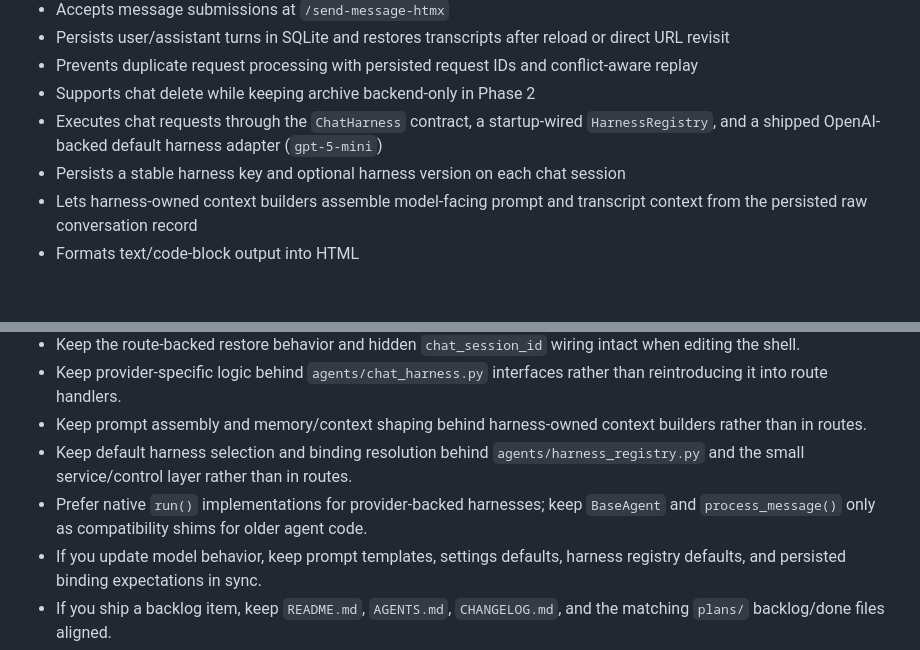
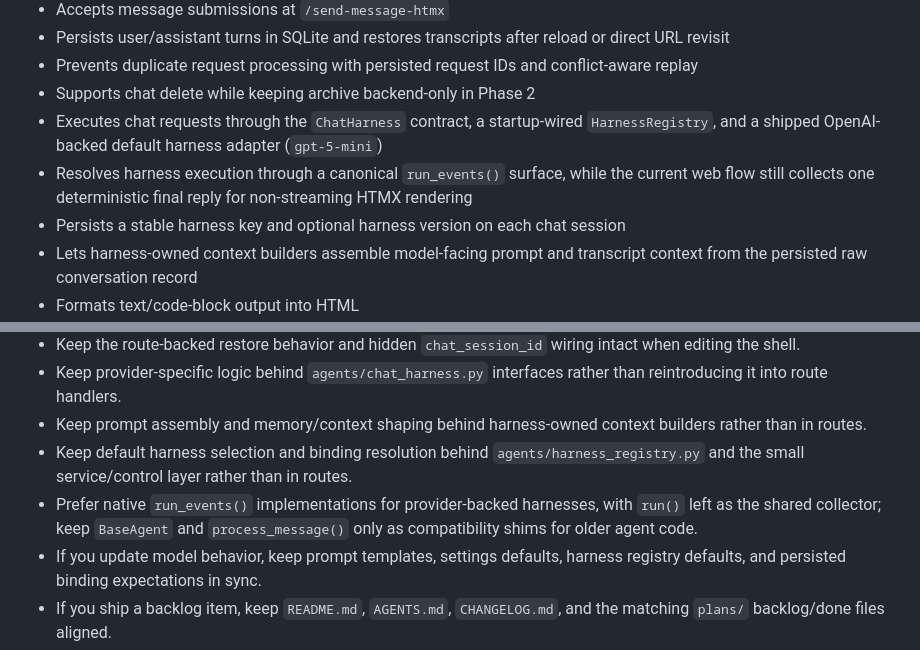
Before and after one commit to jamieosh/basic_chat_app, a Markdown page: AGENTS.md, 2 parts joined by grey strips. GitHub-like rendering; blank space fills up the shorter version.

```diff
--- a/AGENTS.md
+++ b/AGENTS.md
@@ -25,6 +25,7 @@ Current stage:
 - Prevents duplicate request processing with persisted request IDs and conflict-aware replay
 - Supports chat delete while keeping archive backend-only in Phase 2
 - Executes chat requests through the `ChatHarness` contract, a startup-wired `HarnessRegistry`, and a shipped OpenAI-backed default harness adapter (`gpt-5-mini`)
+- Resolves harness execution through a canonical `run_events()` surface, while the current web flow still collects one deterministic final reply for non-streaming HTMX rendering
 - Persists a stable harness key and optional harness version on each chat session
 - Lets harness-owned context builders assemble model-facing prompt and transcript context from the persisted raw conversation record
 - Formats text/code-block output into HTML
@@ -128,7 +129,7 @@ Current stage:
 - Keep provider-specific logic behind `agents/chat_harness.py` interfaces rather than reintroducing it into route handlers.
 - Keep prompt assembly and memory/context shaping behind harness-owned context builders rather than in routes.
 - Keep default harness selection and binding resolution behind `agents/harness_registry.py` and the small service/control layer rather than in routes.
-- Prefer native `run()` implementations for provider-backed harnesses; keep `BaseAgent` and `process_message()` only as compatibility shims for older agent code.
+- Prefer native `run_events()` implementations for provider-backed harnesses, with `run()` left as the shared collector; keep `BaseAgent` and `process_message()` only as compatibility shims for older agent code.
 - If you update model behavior, keep prompt templates, settings defaults, harness registry defaults, and persisted binding expectations in sync.
 - If you ship a backlog item, keep `README.md`, `AGENTS.md`, `CHANGELOG.md`, and the matching `plans/` backlog/done files aligned.
 - Add tests for:
```
Also changed, not shown: README.md (+2 -2 lines), plans/p3-05-streaming-capable-harness-execution-surface.md (+3 -3 lines).
